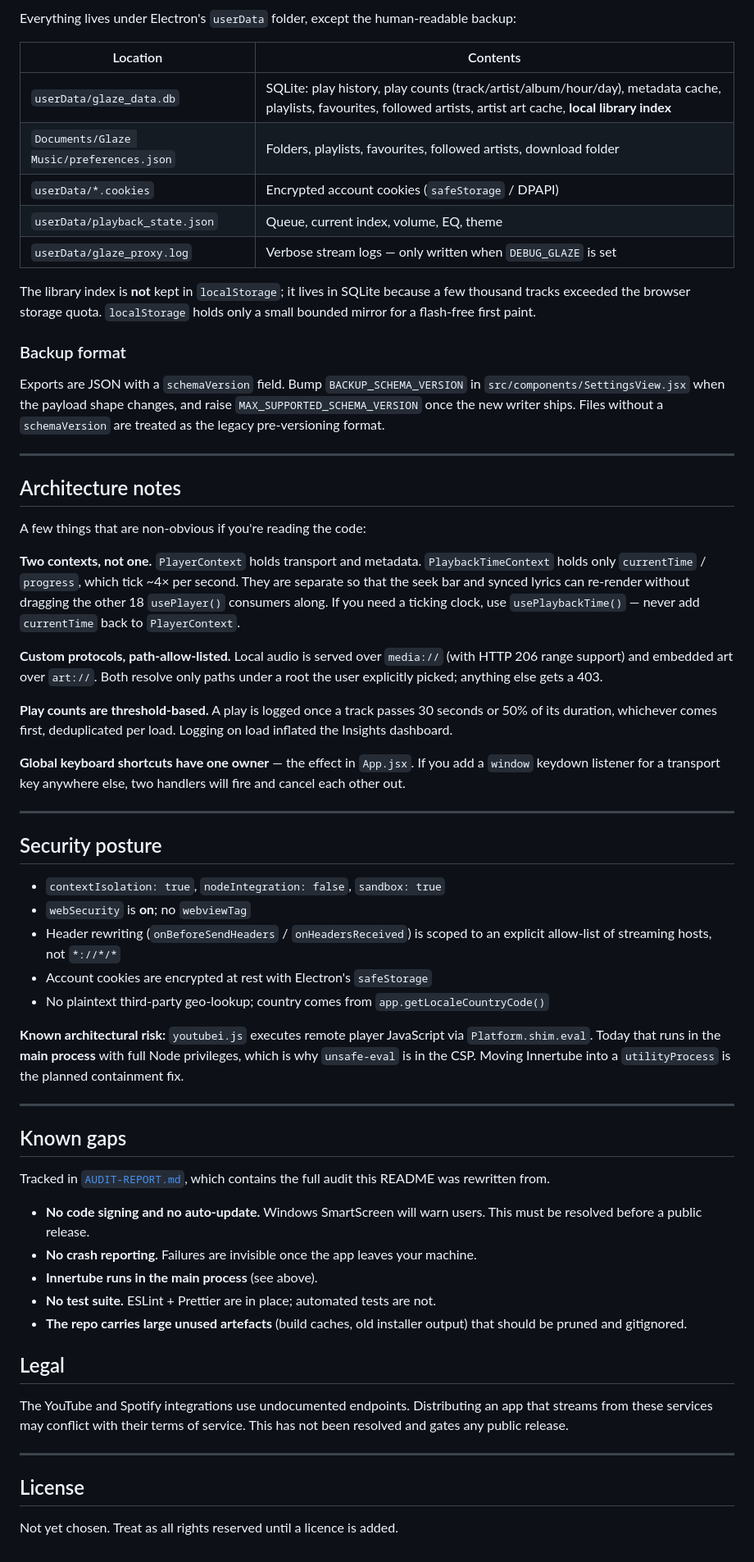
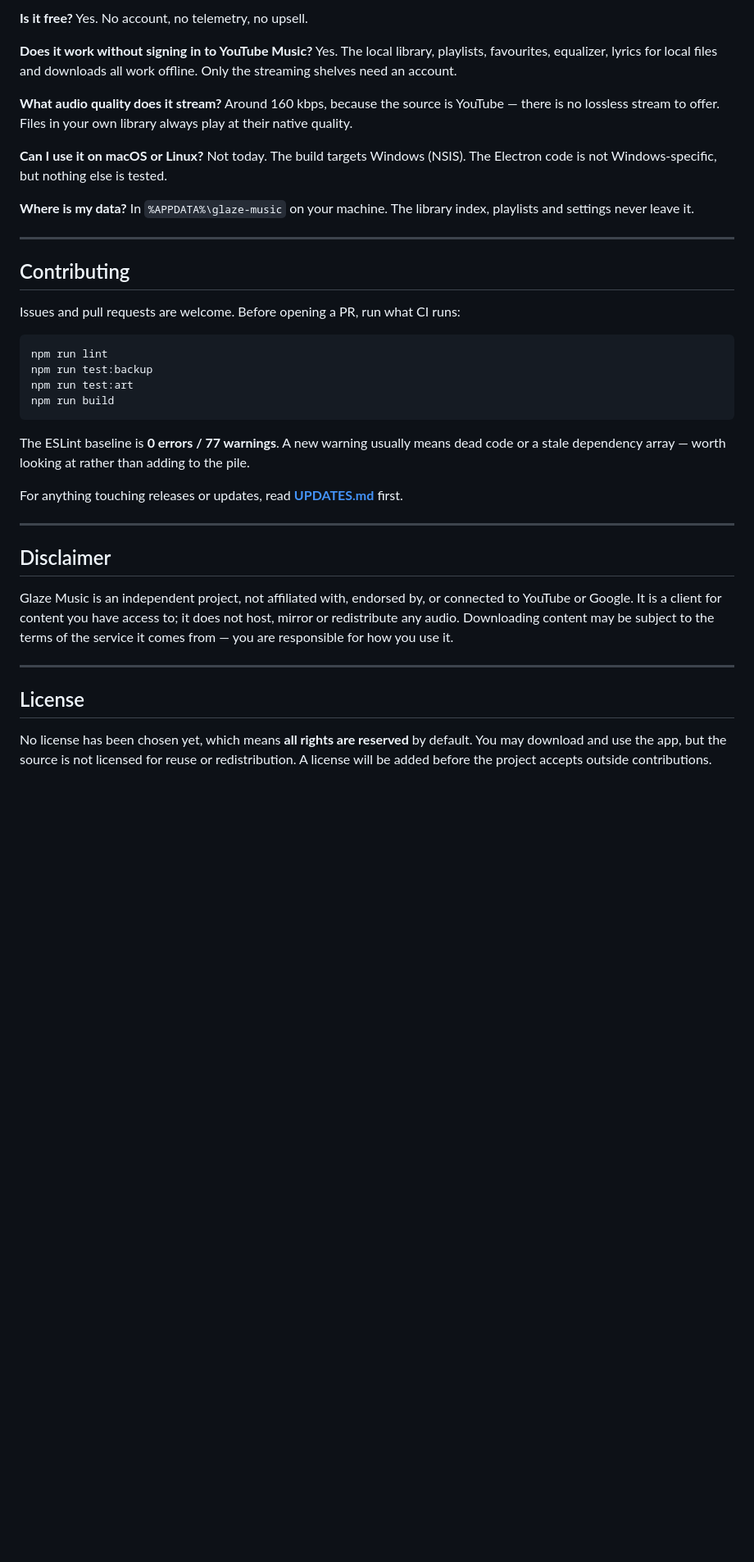
Before and after one commit to shami60/glaze-music, a Markdown page: README.md, the part around one of its changes. Shown at 82% size. Rendered like a GitHub page; blank space fills up the shorter version.

````diff
--- a/README.md
+++ b/README.md
@@ -148,90 +148,50 @@ npx electron-rebuild -f -w better-sqlite3
 
-Everything lives under Electron's `userData` folder, except the human-readable
-backup:
+**Is it free?** Yes. No account, no telemetry, no upsell.
 
-| Location | Contents |
-|---|---|
-| `userData/glaze_data.db` | SQLite: play history, play counts (track/artist/album/hour/day), metadata cache, playlists, favourites, followed artists, artist art cache, **local library index** |
-| `Documents/Glaze Music/preferences.json` | Folders, playlists, favourites, followed artists, download folder |
-| `userData/*.cookies` | Encrypted account cookies (`safeStorage` / DPAPI) |
-| `userData/playback_state.json` | Queue, current index, volume, EQ, theme |
-| `userData/glaze_proxy.log` | Verbose stream logs — only written when `DEBUG_GLAZE` is set |
+**Does it work without signing in to YouTube Music?** Yes. The local library, playlists, favourites,
+equalizer, lyrics for local files and downloads all work offline. Only the streaming shelves need an
+account.
 
-The library index is **not** kept in `localStorage`; it lives in SQLite because a
-few thousand tracks exceeded the browser storage quota. `localStorage` holds only
-a small bounded mirror for a flash-free first paint.
+**What audio quality does it stream?** Around 160 kbps, because the source is YouTube — there is no
+lossless stream to offer. Files in your own library always play at their native quality.
 
-### Backup format
+**Can I use it on macOS or Linux?** Not today. The build targets Windows (NSIS). The Electron code is
+not Windows-specific, but nothing else is tested.
 
-Exports are JSON with a `schemaVersion` field. Bump `BACKUP_SCHEMA_VERSION` in
-`src/components/SettingsView.jsx` when the payload shape changes, and raise
-`MAX_SUPPORTED_SCHEMA_VERSION` once the new writer ships. Files without a
-`schemaVersion` are treated as the legacy pre-versioning format.
+**Where is my data?** In `%APPDATA%\glaze-music` on your machine. The library index, playlists and
+settings never leave it.
 
 ---
 
-## Architecture notes
+## Contributing
 
-A few things that are non-obvious if you're reading the code:
+Issues and pull requests are welcome. Before opening a PR, run what CI runs:
 
-**Two contexts, not one.** `PlayerContext` holds transport and metadata.
-`PlaybackTimeContext` holds only `currentTime` / `progress`, which tick ~4× per
-second. They are separate so that the seek bar and synced lyrics can re-render
-without dragging the other 18 `usePlayer()` consumers along. If you need a
-ticking clock, use `usePlaybackTime()` — never add `currentTime` back to
-`PlayerContext`.
+```bash
+npm run lint
+npm run test:backup
+npm run test:art
+npm run build
+```
 
-**Custom protocols, path-allow-listed.** Local audio is served over `media://`
-(with HTTP 206 range support) and embedded art over `art://`. Both resolve only
-paths under a root the user explicitly picked; anything else gets a 403.
+The ESLint baseline is **0 errors / 77 warnings**. A new warning usually means dead code or a stale
+dependency array — worth looking at rather than adding to the pile.
 
-**Play counts are threshold-based.** A play is logged once a track passes 30
-seconds or 50% of its duration, whichever comes first, deduplicated per load.
-Logging on load inflated the Insights dashboard.
-
-**Global keyboard shortcuts have one owner** — the effect in `App.jsx`. If you
-add a `window` keydown listener for a transport key anywhere else, two handlers
-will fire and cancel each other out.
+For anything touching releases or updates, read **[UPDATES.md](UPDATES.md)** first.
 
 ---
 
-## Security posture
+## Disclaimer
 
-- `contextIsolation: true`, `nodeIntegration: false`, `sandbox: true`
-- `webSecurity` is **on**; no `webviewTag`
-- Header rewriting (`onBeforeSendHeaders` / `onHeadersReceived`) is scoped to an
-  explicit allow-list of streaming hosts, not `*://*/*`
-- Account cookies are encrypted at rest with Electron's `safeStorage`
-- No plaintext third-party geo-lookup; country comes from `app.getLocaleCountryCode()`
-
-**Known architectural risk:** `youtubei.js` executes remote player JavaScript via
-`Platform.shim.eval`. Today that runs in the **main process** with full Node
-privileges, which is why `unsafe-eval` is in the CSP. Moving Innertube into a
-`utilityProcess` is the planned containment fix.
-
----
-
-## Known gaps
-
-Tracked in [`AUDIT-REPORT.md`](./AUDIT-REPORT.md), which contains the full audit
-this README was rewritten from.
-
-- **No code signing and no auto-update.** Windows SmartScreen will warn users.
-  This must be resolved before a public release.
-- **No crash reporting.** Failures are invisible once the app leaves your machine.
-- **Innertube runs in the main process** (see above).
-- **No test suite.** ESLint + Prettier are in place; automated tests are not.
-- **The repo carries large unused artefacts** (build caches, old installer
-  output) that should be pruned and gitignored.
-
-## Legal
-
-The YouTube and Spotify integrations use undocumented endpoints. Distributing an
-app that streams from these services may conflict with their terms of service.
-This has not been resolved and gates any public release.
+Glaze Music is an independent project, not affiliated with, endorsed by, or connected to YouTube or
+Google. It is a client for content you have access to; it does not host, mirror or redistribute any
+audio. Downloading content may be subject to the terms of the service it comes from — you are
+responsible for how you use it.
 
 ---
 
 ## License
 
-Not yet chosen. Treat as all rights reserved until a licence is added.
+No license has been chosen yet, which means **all rights are reserved** by default. You may download and
+use the app, but the source is not licensed for reuse or redistribution. A license will be added before
+the project accepts outside contributions.
````
Also changed, not shown: other parts of README.md (+108 -108 lines), docs/screenshots/artist.jpg (added), docs/screenshots/equalizer.jpg (added), docs/screenshots/explore.jpg (added), docs/screenshots/home.jpg (added), docs/screenshots/lyrics.jpg (added), docs/screenshots/youtube-music.jpg (added), 1 other file.
